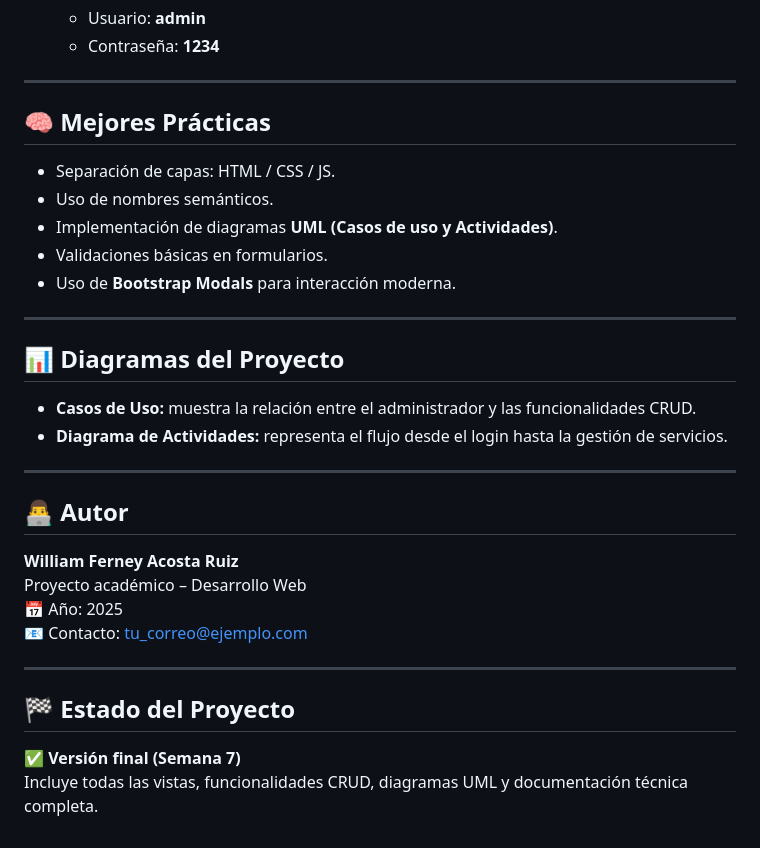
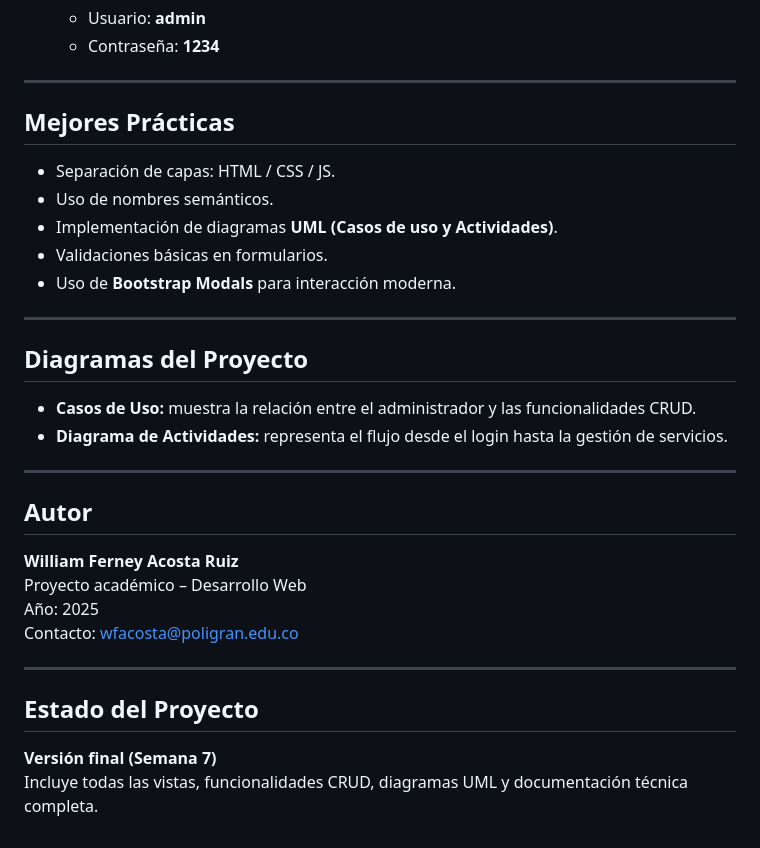
Before and after one commit to Ferneyacosta09/SmartWeb-Services, a Markdown page: README.md, the part around one of its changes. Rendered like a GitHub page.

Commit message:
Update README.md
Ajuste README

```diff
--- a/README.md
+++ b/README.md
@@ -87,7 +87,7 @@ SmartWeb-Services/
 
 ---
 
-## 🧠 Mejores Prácticas
+## Mejores Prácticas
 
 - Separación de capas: HTML / CSS / JS.
 - Uso de nombres semánticos.
@@ -97,23 +97,23 @@ SmartWeb-Services/
 
 ---
 
-## 📊 Diagramas del Proyecto
+## Diagramas del Proyecto
 
 - **Casos de Uso:** muestra la relación entre el administrador y las funcionalidades CRUD.
 - **Diagrama de Actividades:** representa el flujo desde el login hasta la gestión de servicios.
 
 ---
 
-## 👨‍💻 Autor
+## Autor
 
 **William Ferney Acosta Ruiz**
 Proyecto académico – Desarrollo Web
-📅 Año: 2025
-📧 Contacto: [tu_correo@ejemplo.com](mailto:tu_correo@ejemplo.com)
+Año: 2025
+Contacto: wfacosta@poligran.edu.co
 
 ---
 
-## 🏁 Estado del Proyecto
+## Estado del Proyecto
 
-✅ **Versión final (Semana 7)**
+**Versión final (Semana 7)**
 Incluye todas las vistas, funcionalidades CRUD, diagramas UML y documentación técnica completa.
```
Also changed, not shown: other parts of README.md (+6 -6 lines).
